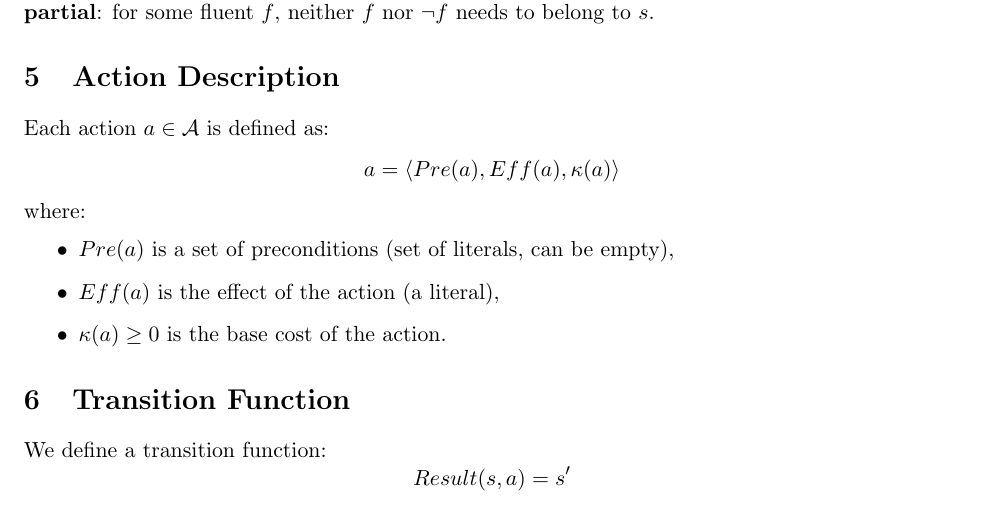
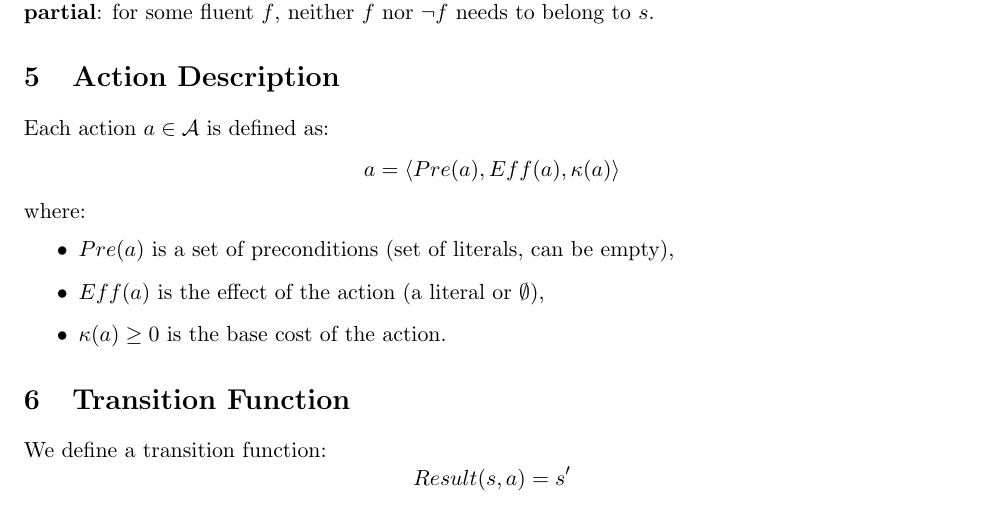
Before and after one commit to SebastianTrojan/krr-action-cost, a LaTeX document (theory.tex): part of page 1 of 5, cut so that both start at the same text. Compiled offline with pdfLaTeX.

Commit message:
fix effect description

```diff
--- a/theory.tex
+++ b/theory.tex
@@ -41,7 +41,7 @@ a = \langle Pre(a), Eff(a), \kappa(a) \rangle
 where:
 \begin{itemize}
     \item $Pre(a)$ is a set of preconditions (set of literals, can be empty),
-    \item $Eff(a)$ is the effect of the action (a literal),
+    \item $Eff(a)$ is the effect of the action (a literal or \(\emptyset\)),
     \item $\kappa(a) \geq 0$ is the base cost of the action.
 \end{itemize}
 
```
Also changed, not shown: theory.pdf.
